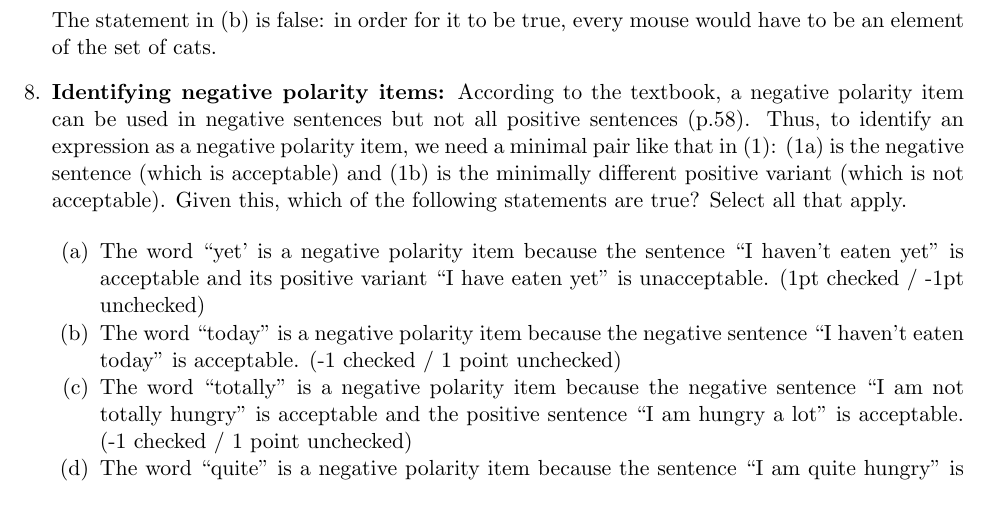
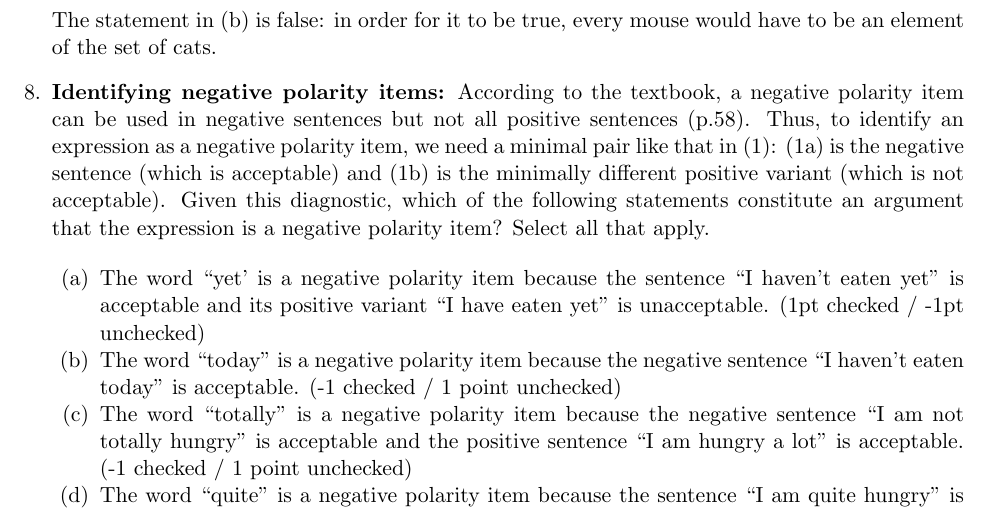
Before and after one commit to judith-tonhauser/teaching-materials, a LaTeX document (Semantic-Theory-SoSe2020/weekly-quizzes/week4/quiz-week4.tex): part of page 4 of 5, cut so that both start at the same text. Compiled offline with pdfLaTeX.

Commit message:
small change to quiz week 4

```diff
--- a/Semantic-Theory-SoSe2020/weekly-quizzes/week4/quiz-week4.tex
+++ b/Semantic-Theory-SoSe2020/weekly-quizzes/week4/quiz-week4.tex
@@ -182,7 +182,7 @@ The statement in (r) is true because $\{\{c\}\}$ (the set containing the set con
 
  The statement in (b) is false: in order for it to be true, every mouse would have to be an element of the set of cats.
 
-  \item {\bf Identifying negative polarity items:} According to the textbook, a negative polarity item can be used in negative sentences but not all positive sentences (p.58). Thus, to identify an expression as a negative polarity item, we need a minimal pair like that in (1): (1a) is the negative sentence (which is acceptable) and (1b) is the minimally different positive variant (which is not acceptable). Given this, which of the following statements are true? Select all that apply.
+  \item {\bf Identifying negative polarity items:} According to the textbook, a negative polarity item can be used in negative sentences but not all positive sentences (p.58). Thus, to identify an expression as a negative polarity item, we need a minimal pair like that in (1): (1a) is the negative sentence (which is acceptable) and (1b) is the minimally different positive variant (which is not acceptable). Given this diagnostic, which of the following statements constitute an argument that the expression is a negative polarity item? Select all that apply.
 
          \begin{enumerate}[noitemsep]
 
```
Also changed, not shown: Semantic-Theory-SoSe2020/weekly-quizzes/week4/quiz-week4.pdf.
